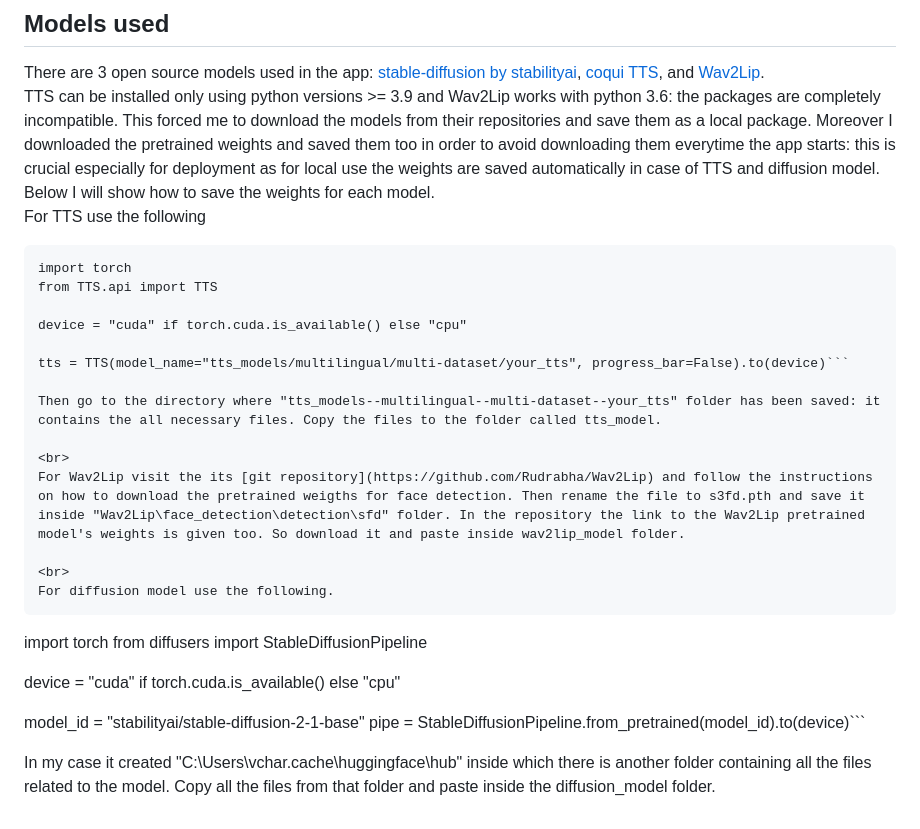
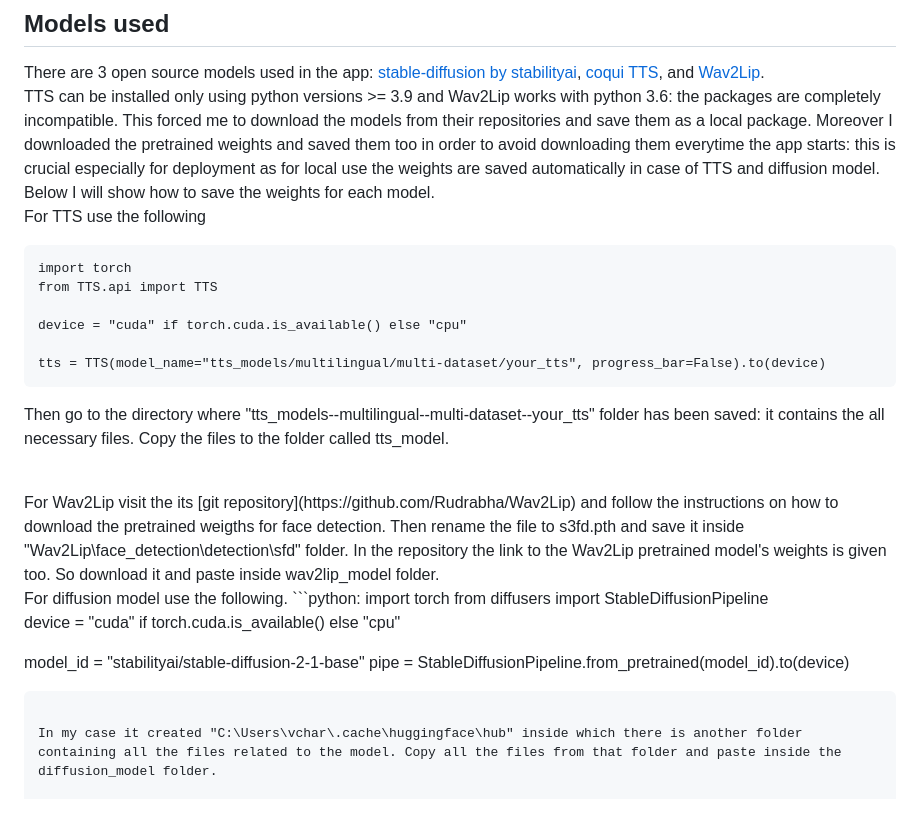
Before and after one commit to VaheC/AvatarVideoGenerator, a Markdown page: README.md, the part around the change. Rendered like a GitHub page.

Commit message:
backtick changes

````diff
--- a/README.md
+++ b/README.md
@@ -27,13 +27,14 @@ There are 3 open source models used in the app: [stable-diffusion by stabilityai
 TTS can be installed only using python versions >= 3.9 and Wav2Lip works with python 3.6: the packages are completely incompatible. This forced me to download the models from their repositories and save them as a local package. Moreover I downloaded the pretrained weights and saved them too in order to avoid downloading them everytime the app starts: this is crucial especially for deployment as for local use the weights are saved automatically in case of TTS and diffusion model. Below I will show how to save the weights for each model.
 <br>
 For TTS use the following
-```
+```python:
 import torch
 from TTS.api import TTS
 
 device = "cuda" if torch.cuda.is_available() else "cpu"
 
-tts = TTS(model_name="tts_models/multilingual/multi-dataset/your_tts", progress_bar=False).to(device)```
+tts = TTS(model_name="tts_models/multilingual/multi-dataset/your_tts", progress_bar=False).to(device)
+```
 
 Then go to the directory where "tts_models--multilingual--multi-dataset--your_tts" folder has been saved: it contains the all necessary files. Copy the files to the folder called tts_model.
 
@@ -42,13 +43,14 @@ For Wav2Lip visit the its [git repository](https://github.com/Rudrabha/Wav2Lip)
 
 <br>
 For diffusion model use the following.
-```
+```python:
 import torch
 from diffusers import StableDiffusionPipeline
 
 device = "cuda" if torch.cuda.is_available() else "cpu"
 
 model_id = "stabilityai/stable-diffusion-2-1-base"
-pipe = StableDiffusionPipeline.from_pretrained(model_id).to(device)```
+pipe = StableDiffusionPipeline.from_pretrained(model_id).to(device)
+```
 
 In my case it created "C:\Users\vchar\.cache\huggingface\hub" inside which there is another folder containing all the files related to the model. Copy all the files from that folder and paste inside the diffusion_model folder.
````
